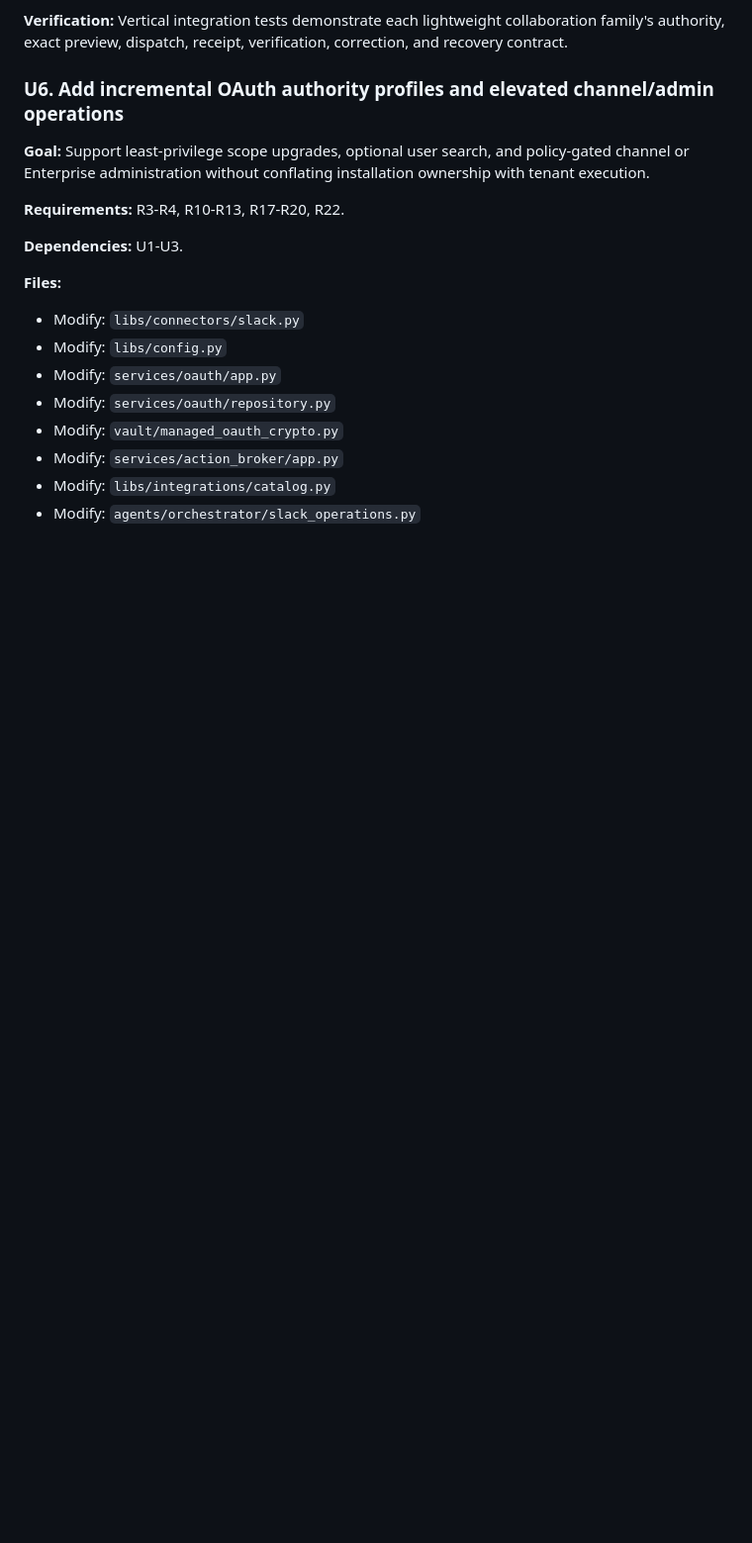
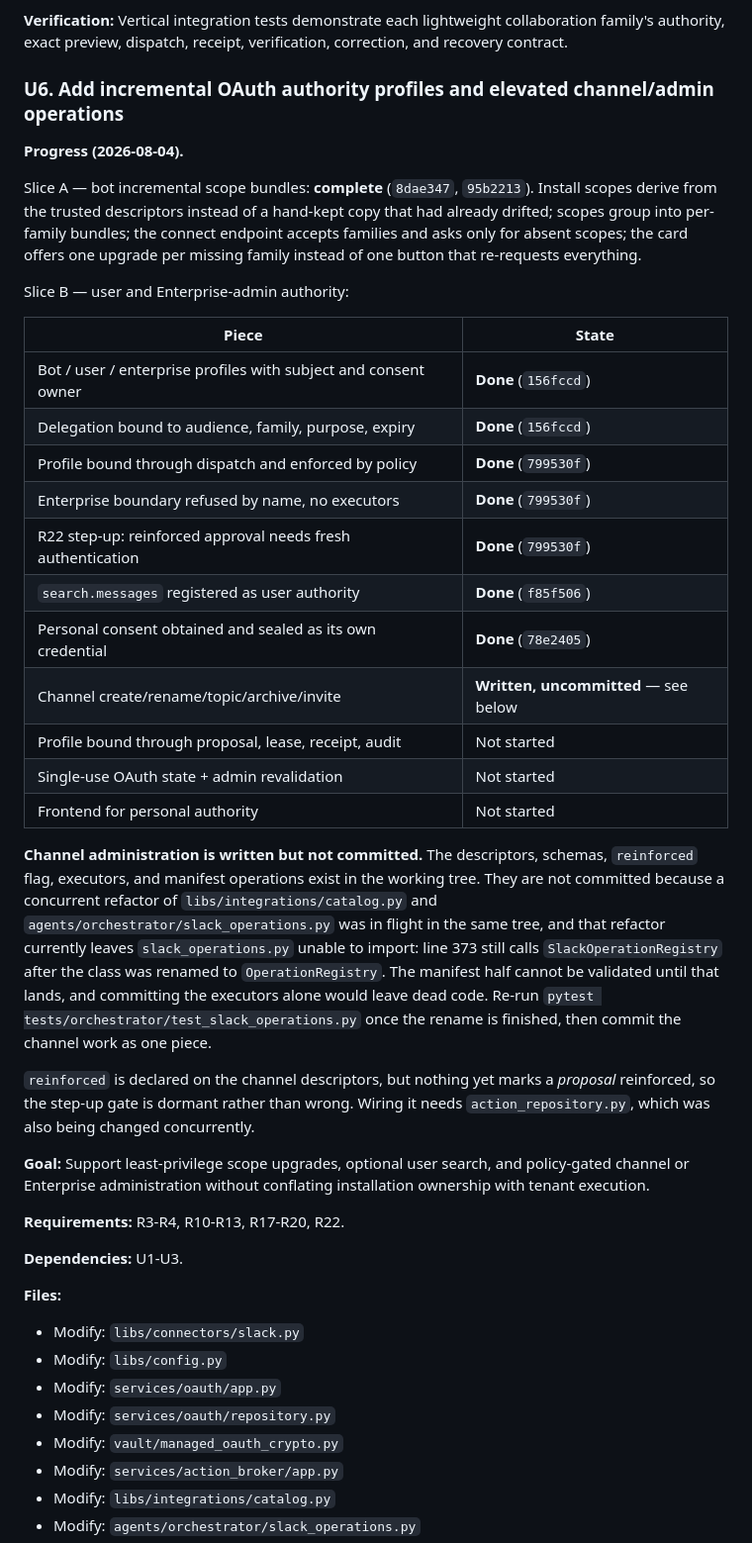
Before and after one commit to reymanuel010899/ACP-TASK, a Markdown page: docs/plans/2026-07-31-001-feat-general-slack-orchestration-plan.md, the part around the change. Shown at 99% size. Drawn GitHub-style; blank space fills up the shorter version.

Commit message:
docs(slack): record U6 progress and why channel work is uncommitted
Slice A is complete and slice B has its security and enabling halves
done. Channel administration is written but held back: a concurrent
refactor of the catalog and the operation registry is in flight in the
same tree and currently leaves slack_operations.py unable to import, so
the manifest half cannot be validated and committing the executors alone
would leave dead code.

Co-Authored-By: Claude Opus 5 (1M context) <noreply@anthropic.com>

```diff
--- a/docs/plans/2026-07-31-001-feat-general-slack-orchestration-plan.md
+++ b/docs/plans/2026-07-31-001-feat-general-slack-orchestration-plan.md
@@ -738,6 +738,47 @@ corpus — see the note at the top of
 
 ### U6. Add incremental OAuth authority profiles and elevated channel/admin operations
 
+**Progress (2026-08-04).**
+
+Slice A — bot incremental scope bundles: **complete** (`8dae347`, `95b2213`).
+Install scopes derive from the trusted descriptors instead of a hand-kept copy
+that had already drifted; scopes group into per-family bundles; the connect
+endpoint accepts families and asks only for absent scopes; the card offers one
+upgrade per missing family instead of one button that re-requests everything.
+
+Slice B — user and Enterprise-admin authority:
+
+| Piece | State |
+|---|---|
+| Bot / user / enterprise profiles with subject and consent owner | **Done** (`156fccd`) |
+| Delegation bound to audience, family, purpose, expiry | **Done** (`156fccd`) |
+| Profile bound through dispatch and enforced by policy | **Done** (`799530f`) |
+| Enterprise boundary refused by name, no executors | **Done** (`799530f`) |
+| R22 step-up: reinforced approval needs fresh authentication | **Done** (`799530f`) |
+| `search.messages` registered as user authority | **Done** (`f85f506`) |
+| Personal consent obtained and sealed as its own credential | **Done** (`78e2405`) |
+| Channel create/rename/topic/archive/invite | **Written, uncommitted** — see below |
+| Profile bound through proposal, lease, receipt, audit | Not started |
+| Single-use OAuth state + admin revalidation | Not started |
+| Frontend for personal authority | Not started |
+
+**Channel administration is written but not committed.** The descriptors,
+schemas, `reinforced` flag, executors, and manifest operations exist in the
+working tree. They are not committed because a concurrent refactor of
+`libs/integrations/catalog.py` and `agents/orchestrator/slack_operations.py`
+was in flight in the same tree, and that refactor currently leaves
+`slack_operations.py` unable to import: line 373 still calls
+`SlackOperationRegistry` after the class was renamed to `OperationRegistry`.
+The manifest half cannot be validated until that lands, and committing the
+executors alone would leave dead code. Re-run
+`pytest tests/orchestrator/test_slack_operations.py` once the rename is
+finished, then commit the channel work as one piece.
+
+`reinforced` is declared on the channel descriptors, but nothing yet marks a
+*proposal* reinforced, so the step-up gate is dormant rather than wrong. Wiring
+it needs `action_repository.py`, which was also being changed concurrently.
+
+
 **Goal:** Support least-privilege scope upgrades, optional user search, and policy-gated channel or Enterprise administration without conflating installation ownership with tenant execution.
 
 **Requirements:** R3-R4, R10-R13, R17-R20, R22.
```
